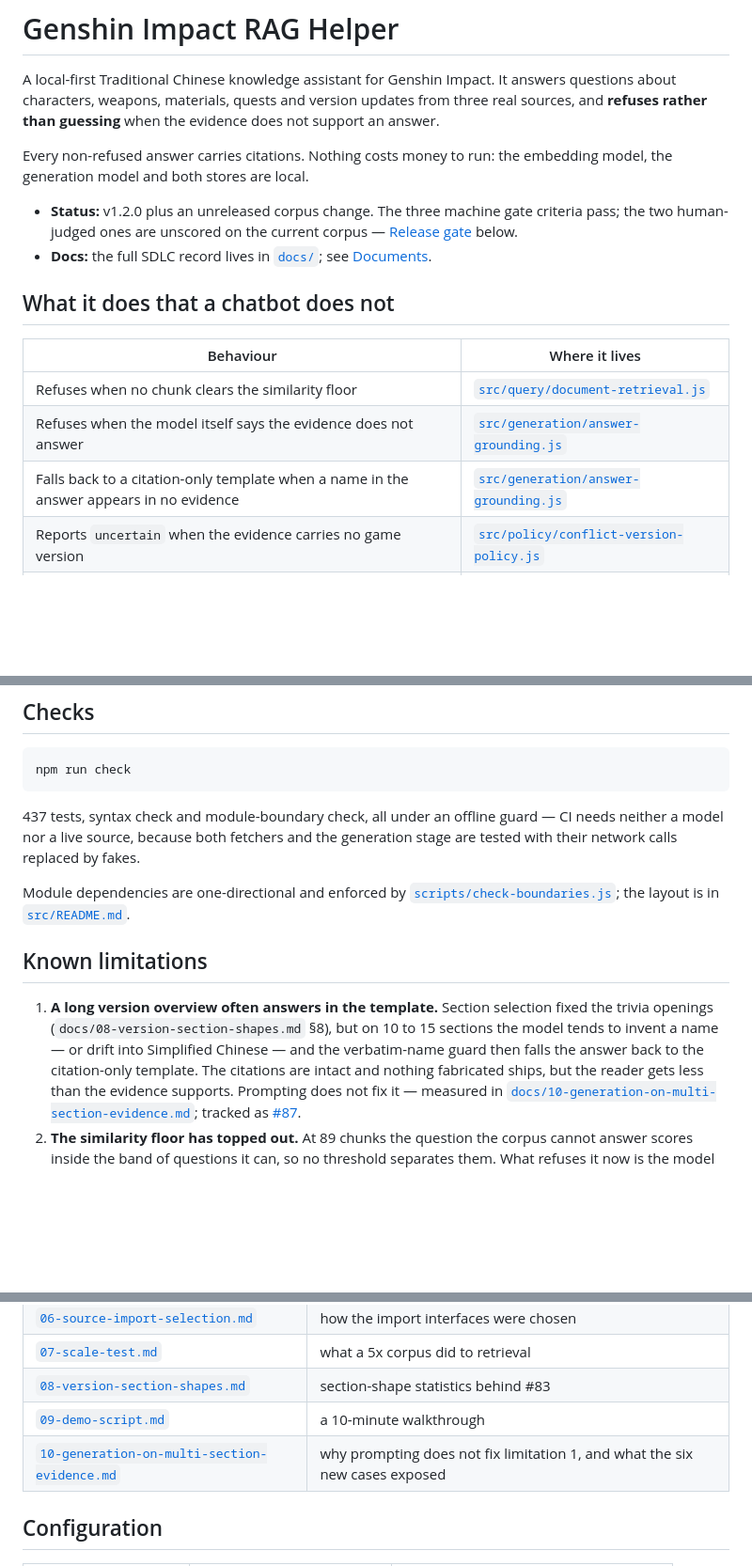
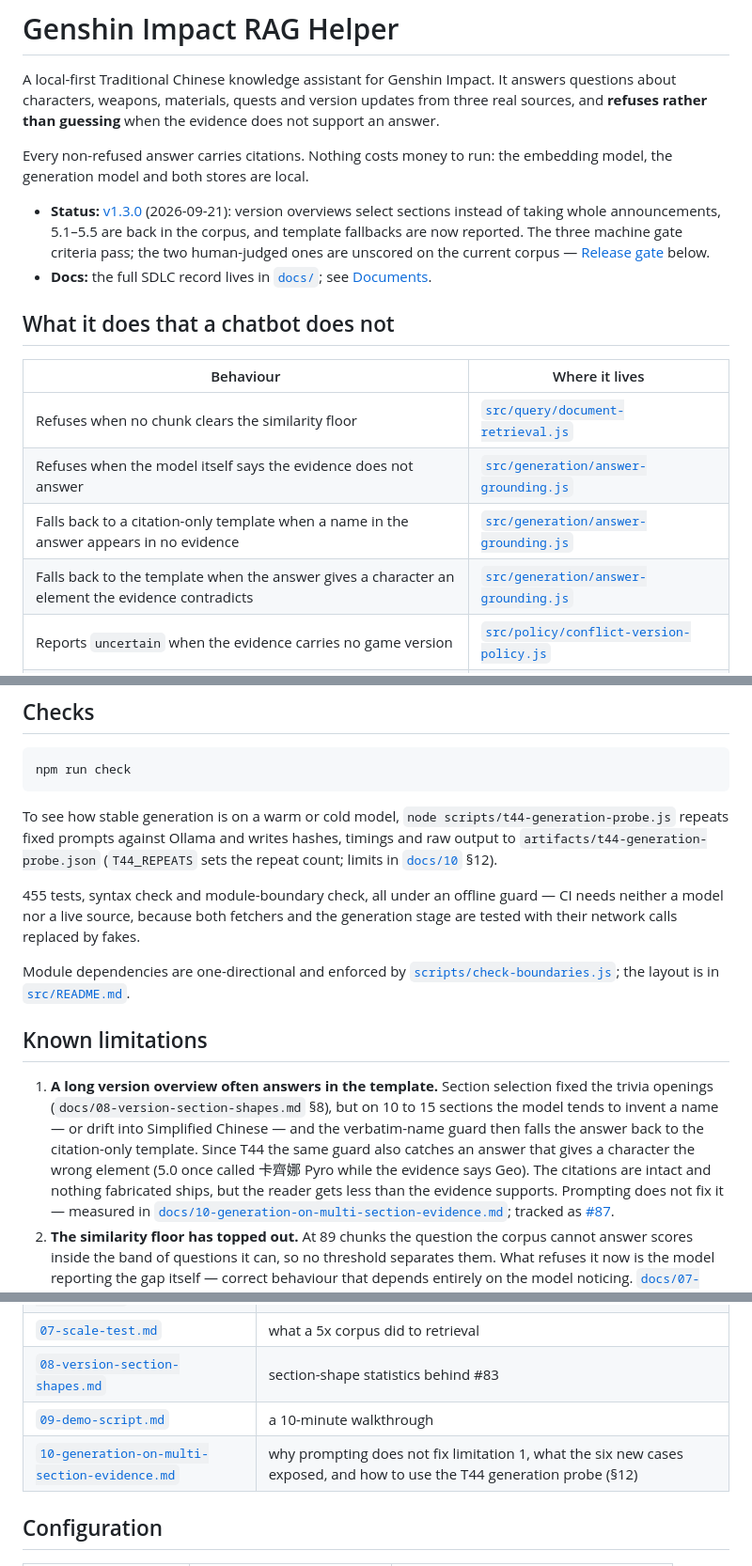
Before and after one commit to frobel0520/Genshin-Impact-RAG-Helper, a Markdown page: README.md, 3 parts joined by grey strips. Shown at 94% size. Drawn GitHub-style; blank space fills up the shorter version.

Commit message:
docs(readme): 對齊 v1.3.0 與 T44 的元素矛盾檢查
- Status 從「v1.2.0 加未發布的語料變更」改成 v1.3.0（2026-09-21）並連到 release
- 行為表新增 T44：答案把角色元素寫錯時退回模板；已知限制 1 補上這個案例
- 測試數 437 → 455；Checks 段補上 t44-generation-probe 的用法，文件表註明 docs/10 §12

````diff
--- a/README.md
+++ b/README.md
@@ -8,9 +8,11 @@ evidence does not support an answer.
 Every non-refused answer carries citations. Nothing costs money to run: the
 embedding model, the generation model and both stores are local.
 
-- **Status:** v1.2.0 plus an unreleased corpus change. The three machine gate
-  criteria pass; the two human-judged ones are unscored on the current corpus —
-  [Release gate](#release-gate) below.
+- **Status:** [v1.3.0](https://github.com/frobel0520/Genshin-Impact-RAG-Helper/releases/tag/v1.3.0)
+  (2026-09-21): version overviews select sections instead of taking whole
+  announcements, 5.1–5.5 are back in the corpus, and template fallbacks are now
+  reported. The three machine gate criteria pass; the two human-judged ones are
+  unscored on the current corpus — [Release gate](#release-gate) below.
 - **Docs:** the full SDLC record lives in [`docs/`](docs/); see
   [Documents](#documents).
 
@@ -21,6 +23,7 @@ embedding model, the generation model and both stores are local.
 | Refuses when no chunk clears the similarity floor | [`src/query/document-retrieval.js`](src/query/document-retrieval.js) |
 | Refuses when the model itself says the evidence does not answer | [`src/generation/answer-grounding.js`](src/generation/answer-grounding.js) |
 | Falls back to a citation-only template when a name in the answer appears in no evidence | [`src/generation/answer-grounding.js`](src/generation/answer-grounding.js) |
+| Falls back to the template when the answer gives a character an element the evidence contradicts | [`src/generation/answer-grounding.js`](src/generation/answer-grounding.js) |
 | Reports `uncertain` when the evidence carries no game version | [`src/policy/conflict-version-policy.js`](src/policy/conflict-version-policy.js) |
 | Ranks sources by authority and records the losing claim rather than dropping it | [`src/policy/conflict-version-policy.js`](src/policy/conflict-version-policy.js) |
 | Never lets the model see a policy decision, a URL, or a rejected claim | [`src/generation/answer-generation.js`](src/generation/answer-generation.js) |
@@ -133,7 +136,9 @@ while any case is still unreviewed.
 npm run check
 ```
 
-437 tests, syntax check and module-boundary check, all under an offline guard —
+To see how stable generation is on a warm or cold model, `node scripts/t44-generation-probe.js` repeats fixed prompts against Ollama and writes hashes, timings and raw output to `artifacts/t44-generation-probe.json` (`T44_REPEATS` sets the repeat count; limits in [`docs/10`](docs/10-generation-on-multi-section-evidence.md) §12).
+
+455 tests, syntax check and module-boundary check, all under an offline guard —
 CI needs neither a model nor a live source, because both fetchers and the
 generation stage are tested with their network calls replaced by fakes.
 
@@ -147,7 +152,9 @@ Module dependencies are one-directional and enforced by
    fixed the trivia openings (`docs/08-version-section-shapes.md` §8), but on 10
    to 15 sections the model tends to invent a name — or drift into Simplified
    Chinese — and the verbatim-name guard then falls the answer back to the
-   citation-only template. The citations are intact and nothing fabricated
+   citation-only template. Since T44 the same guard also catches an answer that
+   gives a character the wrong element (5.0 once called 卡齊娜 Pyro while the
+   evidence says Geo). The citations are intact and nothing fabricated
    ships, but the reader gets less than the evidence supports. Prompting does
    not fix it — measured in
    [`docs/10-generation-on-multi-section-evidence.md`](docs/10-generation-on-multi-section-evidence.md);
@@ -178,7 +185,7 @@ Module dependencies are one-directional and enforced by
 | [`07-scale-test.md`](docs/07-scale-test.md) | what a 5x corpus did to retrieval |
 | [`08-version-section-shapes.md`](docs/08-version-section-shapes.md) | section-shape statistics behind #83 |
 | [`09-demo-script.md`](docs/09-demo-script.md) | a 10-minute walkthrough |
-| [`10-generation-on-multi-section-evidence.md`](docs/10-generation-on-multi-section-evidence.md) | why prompting does not fix limitation 1, and what the six new cases exposed |
+| [`10-generation-on-multi-section-evidence.md`](docs/10-generation-on-multi-section-evidence.md) | why prompting does not fix limitation 1, what the six new cases exposed, and how to use the T44 generation probe (§12) |
 
 ## Configuration
 
````
